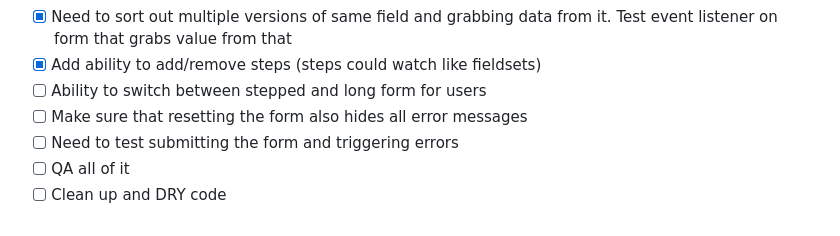
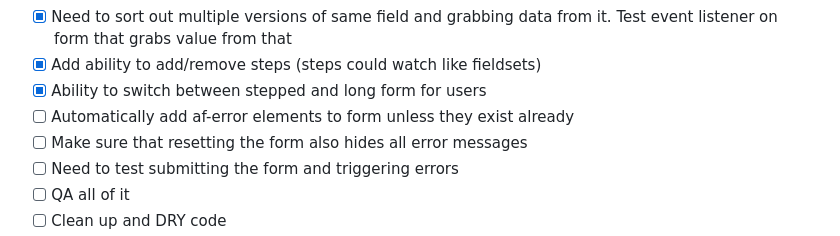
Before and after one commit to colinaut/action-form, a Markdown page: README.md, the part around the change. Rendered like a GitHub page.

```diff
--- a/README.md
+++ b/README.md
@@ -75,7 +75,8 @@ Displays the number of characters in a text input field or textarea
 - [x] Add character counter element
 - [x] Need to sort out multiple versions of same field and grabbing data from it. Test event listener on form that grabs value from that
 - [x] Add ability to add/remove steps (steps could watch like fieldsets)
-- [ ] Ability to switch between stepped and long form for users
+- [x] Ability to switch between stepped and long form for users
+- [ ] Automatically add af-error elements to form unless they exist already
 - [ ] Make sure that resetting the form also hides all error messages
 - [ ] Need to test submitting the form and triggering errors
 - [ ] QA all of it
```
Also changed, not shown: component-flow.md (added, +157 -0 lines).
